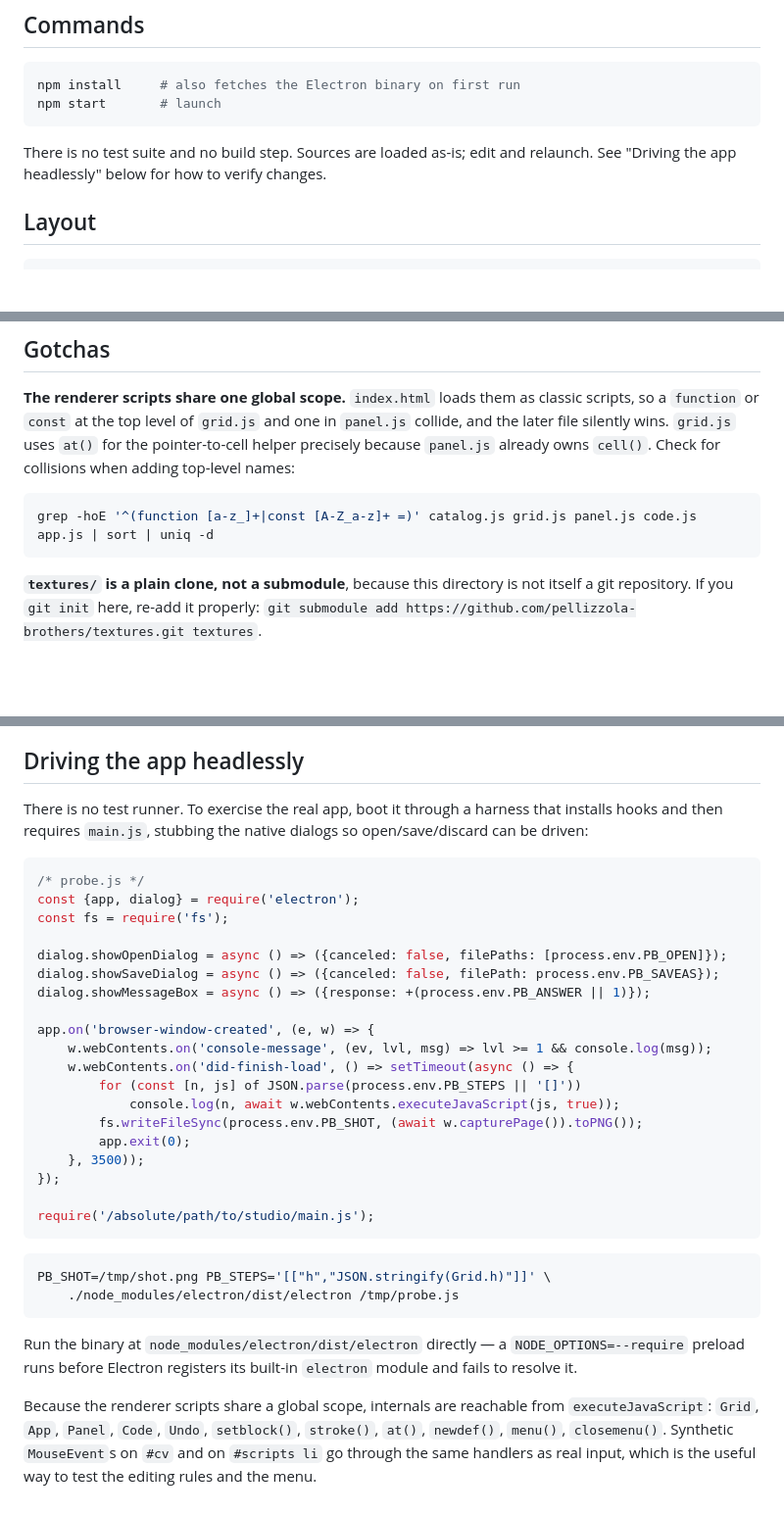
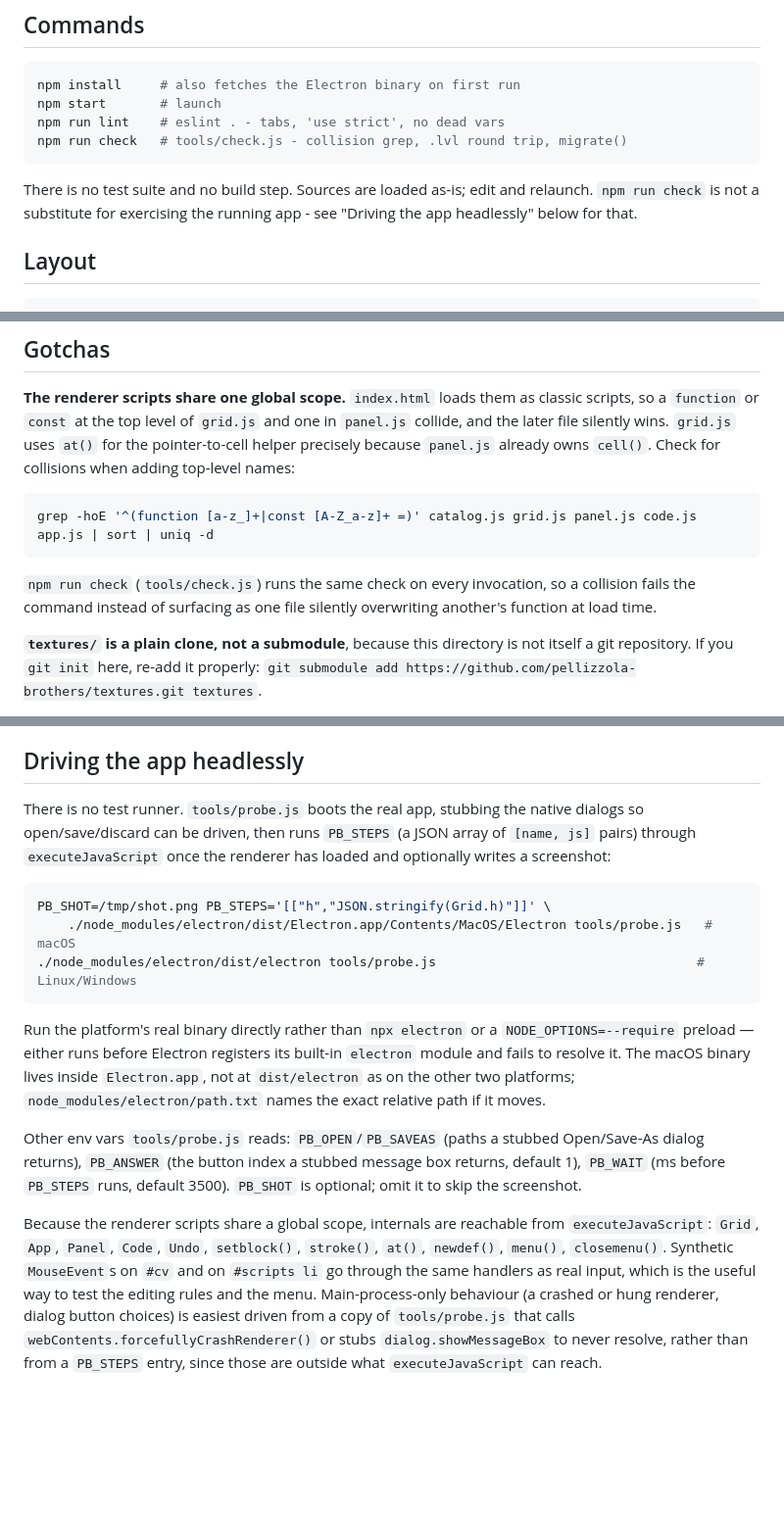
Before and after one commit to pellizzola-brothers/studio-regredido, a Markdown page: CLAUDE.md, 3 parts joined by grey strips. Shown at 98% size. GitHub-like rendering; blank space fills up the shorter version.

Commit message:
CLAUDE.md: document npm run lint/check and point the probe recipe at tools/probe.js (ARCH-07)
The headless-harness snippet is now a committed file; also corrects
the Electron binary path for macOS, which lives inside Electron.app
rather than at dist/electron as the old snippet assumed.

Co-Authored-By: Claude Sonnet 5 <noreply@anthropic.com>

````diff
--- a/CLAUDE.md
+++ b/CLAUDE.md
@@ -19,10 +19,13 @@ Two modes share one window, switched by the tab strip:
 ```bash
 npm install     # also fetches the Electron binary on first run
 npm start       # launch
+npm run lint    # eslint . - tabs, 'use strict', no dead vars
+npm run check   # tools/check.js - collision grep, .lvl round trip, migrate()
 ```
 
 There is no test suite and no build step. Sources are loaded as-is; edit and
-relaunch. See "Driving the app headlessly" below for how to verify changes.
+relaunch. `npm run check` is not a substitute for exercising the running app -
+see "Driving the app headlessly" below for that.
 
 ## Layout
 
@@ -244,6 +248,10 @@ one in `panel.js` collide, and the later file silently wins. `grid.js` uses
 grep -hoE '^(function [a-z_]+|const [A-Z_a-z]+ =)' catalog.js grid.js panel.js code.js app.js | sort | uniq -d
 ```
 
+`npm run check` (`tools/check.js`) runs the same check on every invocation, so
+a collision fails the command instead of surfacing as one file silently
+overwriting another's function at load time.
+
 **`textures/` is a plain clone, not a submodule**, because this directory is
 not itself a git repository. If you `git init` here, re-add it properly:
 `git submodule add https://github.com/pellizzola-brothers/textures.git textures`.
@@ -260,43 +268,35 @@ reference `Image` only because it is never called in the main process.
 
 ## Driving the app headlessly
 
-There is no test runner. To exercise the real app, boot it through a harness
-that installs hooks and then requires `main.js`, stubbing the native dialogs so
-open/save/discard can be driven:
-
-```js
-/* probe.js */
-const {app, dialog} = require('electron');
-const fs = require('fs');
-
-dialog.showOpenDialog = async () => ({canceled: false, filePaths: [process.env.PB_OPEN]});
-dialog.showSaveDialog = async () => ({canceled: false, filePath: process.env.PB_SAVEAS});
-dialog.showMessageBox = async () => ({response: +(process.env.PB_ANSWER || 1)});
-
-app.on('browser-window-created', (e, w) => {
-	w.webContents.on('console-message', (ev, lvl, msg) => lvl >= 1 && console.log(msg));
-	w.webContents.on('did-finish-load', () => setTimeout(async () => {
-		for (const [n, js] of JSON.parse(process.env.PB_STEPS || '[]'))
-			console.log(n, await w.webContents.executeJavaScript(js, true));
-		fs.writeFileSync(process.env.PB_SHOT, (await w.capturePage()).toPNG());
-		app.exit(0);
-	}, 3500));
-});
-
-require('/absolute/path/to/studio/main.js');
-```
+There is no test runner. `tools/probe.js` boots the real app, stubbing the
+native dialogs so open/save/discard can be driven, then runs `PB_STEPS` (a
+JSON array of `[name, js]` pairs) through `executeJavaScript` once the
+renderer has loaded and optionally writes a screenshot:
 
 ```bash
 PB_SHOT=/tmp/shot.png PB_STEPS='[["h","JSON.stringify(Grid.h)"]]' \
-	./node_modules/electron/dist/electron /tmp/probe.js
+	./node_modules/electron/dist/Electron.app/Contents/MacOS/Electron tools/probe.js   # macOS
+./node_modules/electron/dist/electron tools/probe.js                                  # Linux/Windows
 ```
 
-Run the binary at `node_modules/electron/dist/electron` directly — a
-`NODE_OPTIONS=--require` preload runs before Electron registers its built-in
-`electron` module and fails to resolve it.
+Run the platform's real binary directly rather than `npx electron` or a
+`NODE_OPTIONS=--require` preload — either runs before Electron registers its
+built-in `electron` module and fails to resolve it. The macOS binary lives
+inside `Electron.app`, not at `dist/electron` as on the other two platforms;
+`node_modules/electron/path.txt` names the exact relative path if it moves.
+
+Other env vars `tools/probe.js` reads: `PB_OPEN`/`PB_SAVEAS` (paths a stubbed
+Open/Save-As dialog returns), `PB_ANSWER` (the button index a stubbed message
+box returns, default 1), `PB_WAIT` (ms before `PB_STEPS` runs, default 3500).
+`PB_SHOT` is optional; omit it to skip the screenshot.
 
 Because the renderer scripts share a global scope, internals are reachable from
 `executeJavaScript`: `Grid`, `App`, `Panel`, `Code`, `Undo`, `setblock()`,
 `stroke()`, `at()`, `newdef()`, `menu()`, `closemenu()`. Synthetic
 `MouseEvent`s on `#cv` and on `#scripts li` go through the same handlers as
 real input, which is the useful way to test the editing rules and the menu.
+Main-process-only behaviour (a crashed or hung renderer, dialog button
+choices) is easiest driven from a copy of `tools/probe.js` that calls
+`webContents.forcefullyCrashRenderer()` or stubs `dialog.showMessageBox` to
+never resolve, rather than from a `PB_STEPS` entry, since those are outside
+what `executeJavaScript` can reach.
````
Also changed, not shown: other parts of CLAUDE.md (+1 -0 lines).
